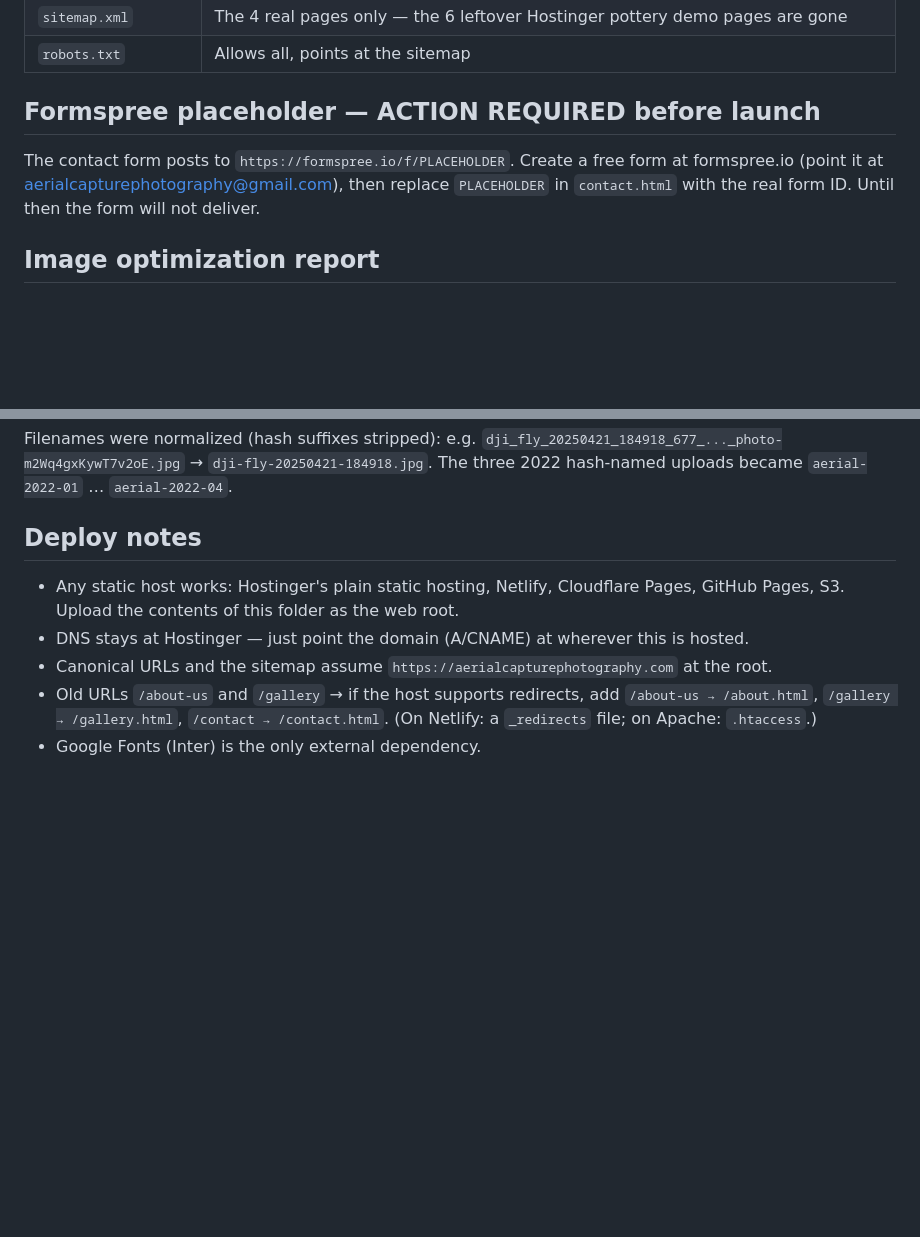
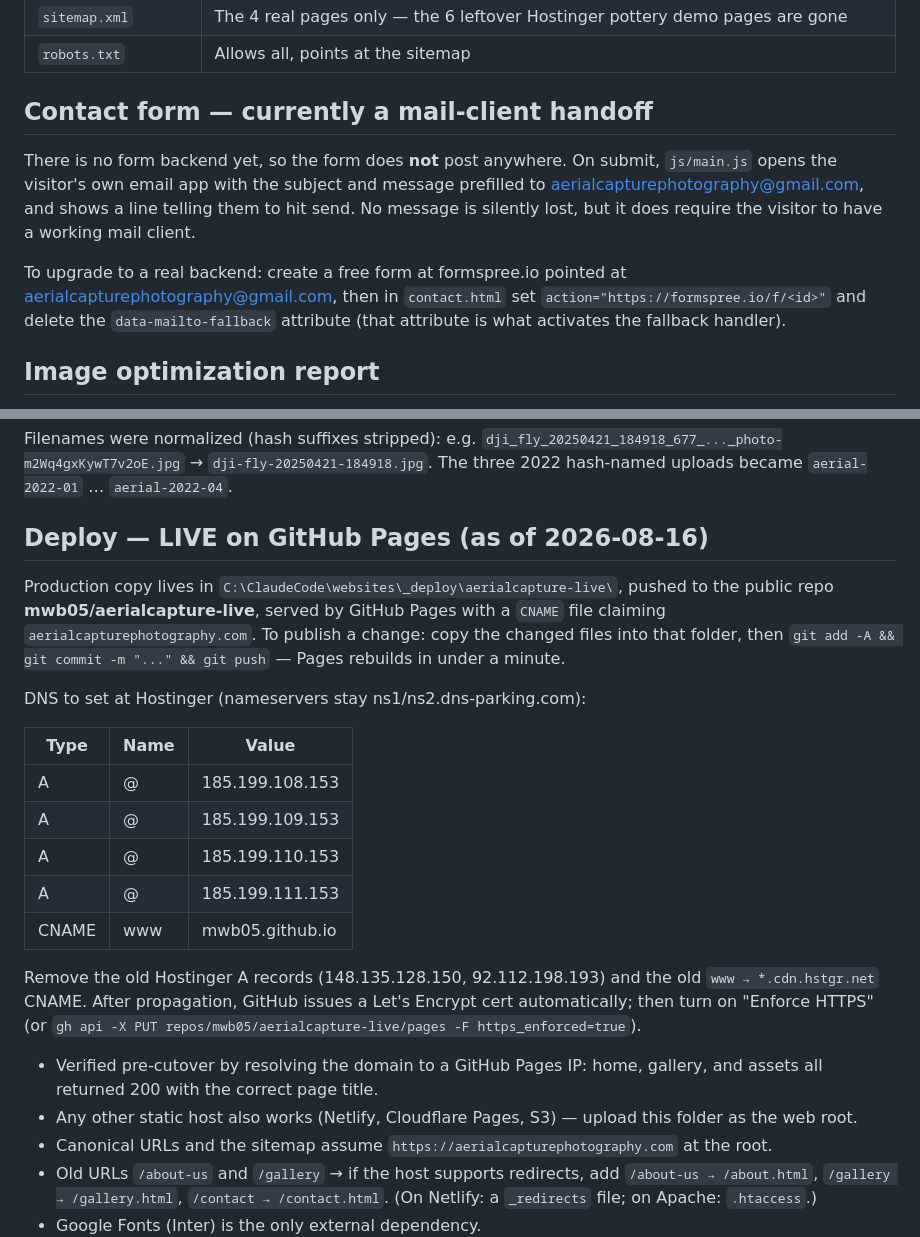
Before and after one commit to mwb05/aerialcapture-live, a Markdown page: README.md, 2 parts joined by grey strips. GitHub-like rendering; blank space fills up the shorter version.

Commit message:
Contact form: hand off to mail client until a backend exists; document live deploy

```diff
--- a/README.md
+++ b/README.md
@@ -22,11 +22,17 @@ any static host.
 | `sitemap.xml` | The 4 real pages only — the 6 leftover Hostinger pottery demo pages are gone |
 | `robots.txt` | Allows all, points at the sitemap |
 
-## Formspree placeholder — ACTION REQUIRED before launch
+## Contact form — currently a mail-client handoff
 
-The contact form posts to `https://formspree.io/f/PLACEHOLDER`. Create a free form at
-formspree.io (point it at aerialcapturephotography@gmail.com), then replace `PLACEHOLDER`
-in `contact.html` with the real form ID. Until then the form will not deliver.
+There is no form backend yet, so the form does **not** post anywhere. On submit, `js/main.js`
+opens the visitor's own email app with the subject and message prefilled to
+aerialcapturephotography@gmail.com, and shows a line telling them to hit send. No message is
+silently lost, but it does require the visitor to have a working mail client.
+
+To upgrade to a real backend: create a free form at formspree.io pointed at
+aerialcapturephotography@gmail.com, then in `contact.html` set
+`action="https://formspree.io/f/<id>"` and delete the `data-mailto-fallback` attribute
+(that attribute is what activates the fallback handler).
 
 ## Image optimization report
 
@@ -50,11 +56,30 @@ Filenames were normalized (hash suffixes stripped): e.g.
 `dji_fly_20250421_184918_677_..._photo-m2Wq4gxKywT7v2oE.jpg` → `dji-fly-20250421-184918.jpg`.
 The three 2022 hash-named uploads became `aerial-2022-01` … `aerial-2022-04`.
 
-## Deploy notes
+## Deploy — LIVE on GitHub Pages (as of 2026-08-16)
 
-- Any static host works: Hostinger's plain static hosting, Netlify, Cloudflare Pages,
-  GitHub Pages, S3. Upload the contents of this folder as the web root.
-- DNS stays at Hostinger — just point the domain (A/CNAME) at wherever this is hosted.
+Production copy lives in `C:\ClaudeCode\websites\_deploy\aerialcapture-live\`, pushed to the
+public repo **mwb05/aerialcapture-live**, served by GitHub Pages with a `CNAME` file claiming
+`aerialcapturephotography.com`. To publish a change: copy the changed files into that folder,
+then `git add -A && git commit -m "..." && git push` — Pages rebuilds in under a minute.
+
+DNS to set at Hostinger (nameservers stay ns1/ns2.dns-parking.com):
+
+| Type | Name | Value |
+|---|---|---|
+| A | @ | 185.199.108.153 |
+| A | @ | 185.199.109.153 |
+| A | @ | 185.199.110.153 |
+| A | @ | 185.199.111.153 |
+| CNAME | www | mwb05.github.io |
+
+Remove the old Hostinger A records (148.135.128.150, 92.112.198.193) and the old
+`www → *.cdn.hstgr.net` CNAME. After propagation, GitHub issues a Let's Encrypt cert
+automatically; then turn on "Enforce HTTPS" (or `gh api -X PUT repos/mwb05/aerialcapture-live/pages -F https_enforced=true`).
+
+- Verified pre-cutover by resolving the domain to a GitHub Pages IP: home, gallery, and
+  assets all returned 200 with the correct page title.
+- Any other static host also works (Netlify, Cloudflare Pages, S3) — upload this folder as the web root.
 - Canonical URLs and the sitemap assume `https://aerialcapturephotography.com` at the root.
 - Old URLs `/about-us` and `/gallery` → if the host supports redirects, add
   `/about-us → /about.html`, `/gallery → /gallery.html`, `/contact → /contact.html`.
```
